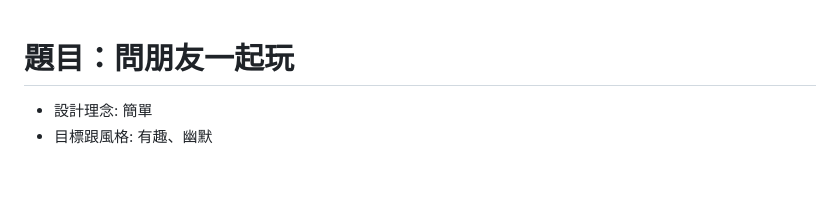
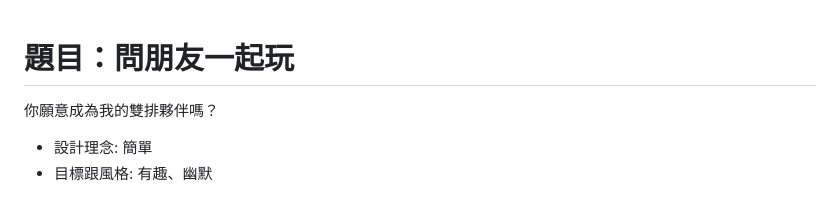
Before and after one commit to buitu3124/MEME, a Markdown page: README.md, the part around the change printed below. Rendered like a GitHub page; blank space fills up the shorter version.

```diff
--- a/README.md
+++ b/README.md
@@ -1,4 +1,5 @@
  # 題目：問朋友一起玩
+ 你願意成為我的雙排夥伴嗎？
 
 - 設計理念: 簡單
 - 目標跟風格: 有趣、幽默
```
Also changed, not shown: other parts of README.md (+3 -0 lines).
